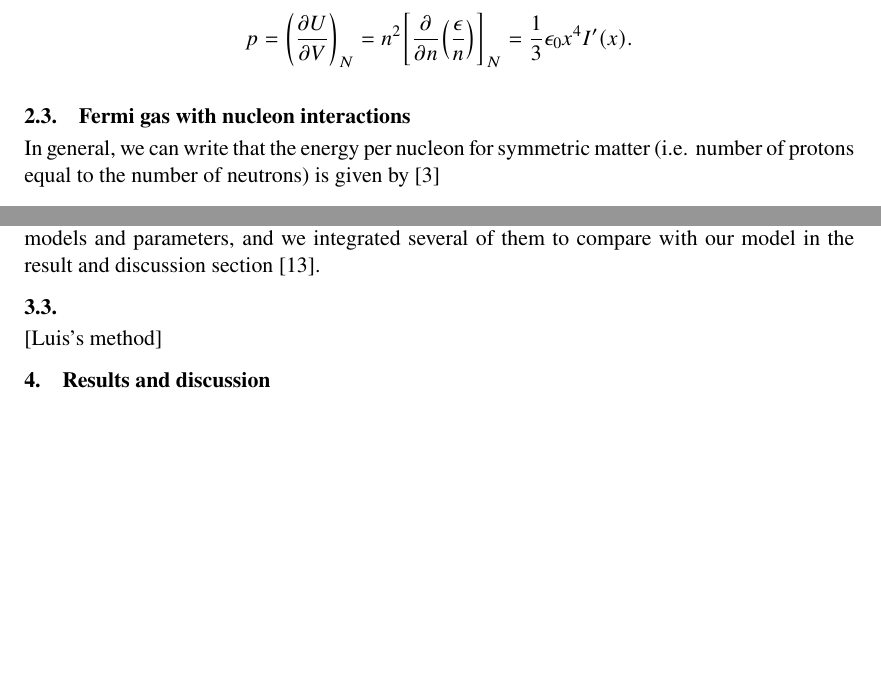
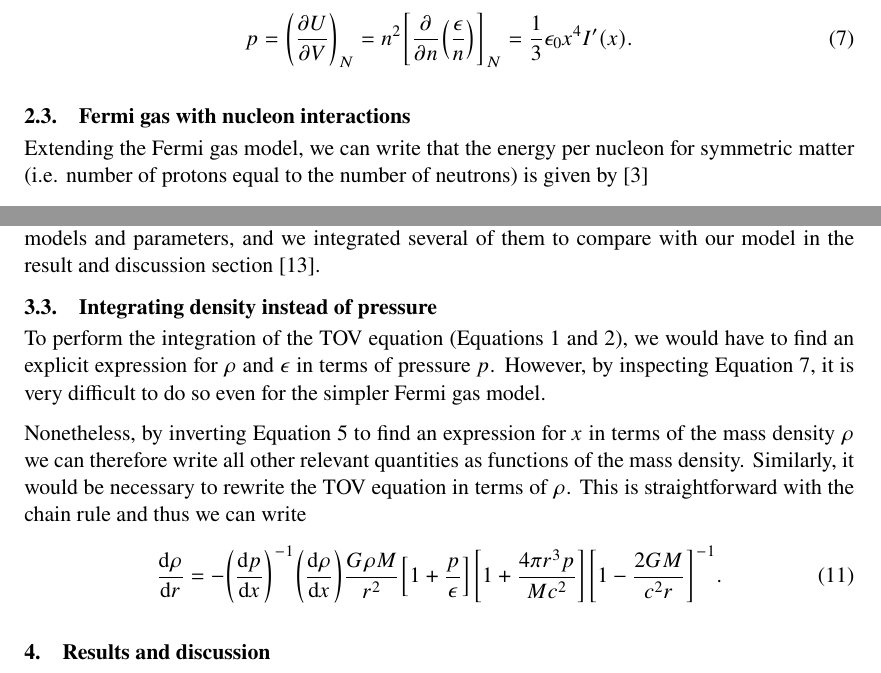
Before and after one commit to lacc97/ComputingTheoryProjectY2, a LaTeX document (Report/report.tex): two parts of pages 3 and 6 of 7, joined at a grey line, cut so that both start at the same text, the shorter picture padded with empty space. Compiled offline with pdfLaTeX.

Commit message:
Add discussions subsection, add methodology subsection

```diff
--- a/Report/report.tex
+++ b/Report/report.tex
@@ -108,10 +108,10 @@
                 \end{align}
 
-            Hence, we can calculate the pressure \[p=\qty(\pdv{U}{V})_{N}=n^{2}\qty[\pdv{n}(\frac{\epsilon}{n})]_{N}=\frac{1}{3}\epsilon_{0}x^{4}I'(x).\]
+            Hence, we can calculate the pressure \begin{equation}\label{eq/fermi/pressure}p=\qty(\pdv{U}{V})_{N}=n^{2}\qty[\pdv{n}(\frac{\epsilon}{n})]_{N}=\frac{1}{3}\epsilon_{0}x^{4}I'(x).\end{equation}
 
 
-        \subsection{Fermi gas with nucleon interactions} % TODO cite pdf, PAL and Bludman-Dover
-            In general, we can write that the energy per nucleon for symmetric matter (i.e. number of protons equal to the number of neutrons) is given by \parencite{silbar.reddy.2004/neutron.stars} \[\frac{\epsilon(n)}{n}=mc^{2}I(x)+V(u)\] where $x=\sqrt[3]{n/n_{0}}$ is as in the previous section, $V(u)$ is the nucleon interaction potential written in terms of the dimensionless quantity $u=n/n_{1}$, where $m$ is the mass of a nucleon (i.e. we ignore the small difference between the proton and neutron mass) and $n_{1}$ is the saturation density (i.e. the density at which the potential $V$ is the minimum and is equal to the binding energy per nucleon of elemental matter). We also make the assumption that this potential applies to all neutron stars. % TODO explain this
+        \subsection{Fermi gas with nucleon interactions}
+            Extending the Fermi gas model, we can write that the energy per nucleon for symmetric matter (i.e. number of protons equal to the number of neutrons) is given by \parencite{silbar.reddy.2004/neutron.stars} \[\frac{\epsilon(n)}{n}=mc^{2}I(x)+V(u)\] where $x=\sqrt[3]{n/n_{0}}$ is as in the previous section, $V(u)$ is the nucleon interaction potential written in terms of the dimensionless quantity $u=n/n_{1}$, where $m$ is the mass of a nucleon (i.e. we ignore the small difference between the proton and neutron mass) and $n_{1}$ is the saturation density (i.e. the density at which the potential $V$ is the minimum and is equal to the binding energy per nucleon of elemental matter). We also make the assumption that this potential applies to all neutron stars. % TODO explain this
 
             For small $x$, we can approximate $I(x)$ as \[I(x)\approx1+\frac{3}{10}x^{2}.\] Writing $x^{3}=\eta u$, where $\eta=n_{1}/n_{0}$ is the ratio between constants, we have \begin{equation}\label{eq/symmetric.energy}\frac{\epsilon(n)}{n}=mc^{2}\qty(1+\frac{3\eta^{2/3}}{10}u^{2/3})+V(u).\end{equation} % TODO explainl why we can use non relativistic approximation
 
@@ -152,9 +152,10 @@
         \subsection{Tabulated equation of states}
             The downside of the polytropic method is that when the shape of the $\epsilon$-$p$ curve becomes more complex, the polytropic fit would differ too much from the original equation of state. So, alternatively it is also possible to use a tabulated equation of states when integrating the structure equation. A table of $\epsilon$ and $p$ can be generated and then can be linearly interpolated to be used structure equation directly. There are tabulted equation of states available online for various models and parameters, and we integrated several of them to compare with our model in the result and discussion section \cite{arizona/eos.table}.
 
-        \subsection{}
-        [Luis's method]
+        \subsection{Integrating density instead of pressure}
+            To perform the integration of the TOV equation (Equations \ref{eq/tov.pressure} and \ref{eq/tov.mass}), we would have to find an explicit expression for $\rho$ and $\epsilon$ in terms of pressure $p$. However, by inspecting Equation \ref{eq/fermi/pressure}, it is very difficult to do so even for the simpler Fermi gas model.
 
+            Nonetheless, by inverting Equation \ref{eq/fermi/mass.density} to find an expression for $x$ in terms of the mass density $\rho$ we can therefore write all other relevant quantities as functions of the mass density. Similarly, it would be necessary to rewrite the TOV equation in terms of $\rho$. This is straightforward with the chain rule and thus we can write \begin{equation}\label{eq/tov.density}\dv{\rho}{r}=-\qty(\dv{p}{x})^{-1}\qty(\dv{\rho}{x})\frac{G\rho M}{r^{2}}\qty[1+\frac{p}{\epsilon}]\qty[1+\frac{4\pi r^{3}p}{Mc^{2}}]\qty[1-\frac{2GM}{c^{2}r}]^{-1}.\end{equation}
 
     \section{Results and discussion}
         \subsection{Comparison between Fermi gas model and nucleon interaction model}
```
Also changed, not shown: Report/report.tex (7 more changed lines).
